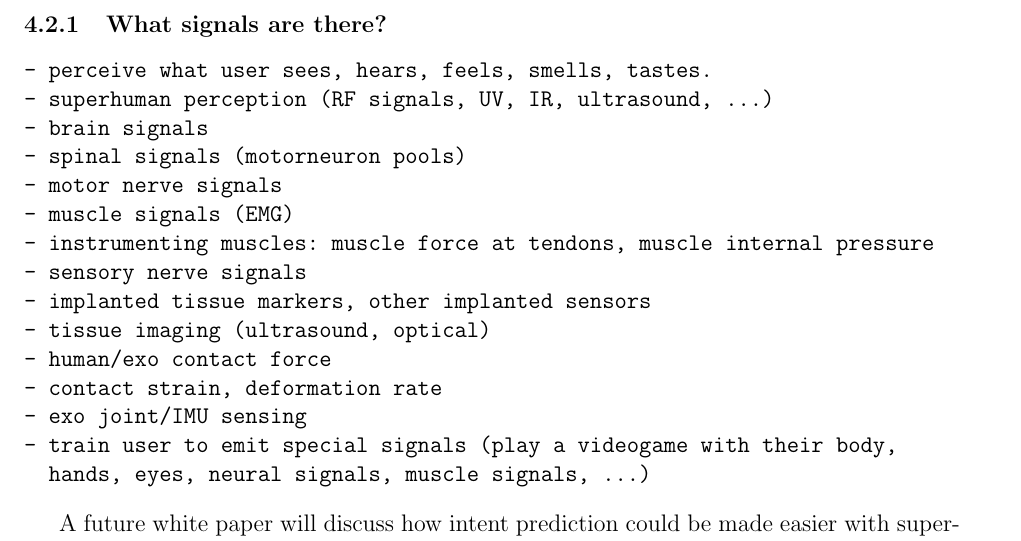
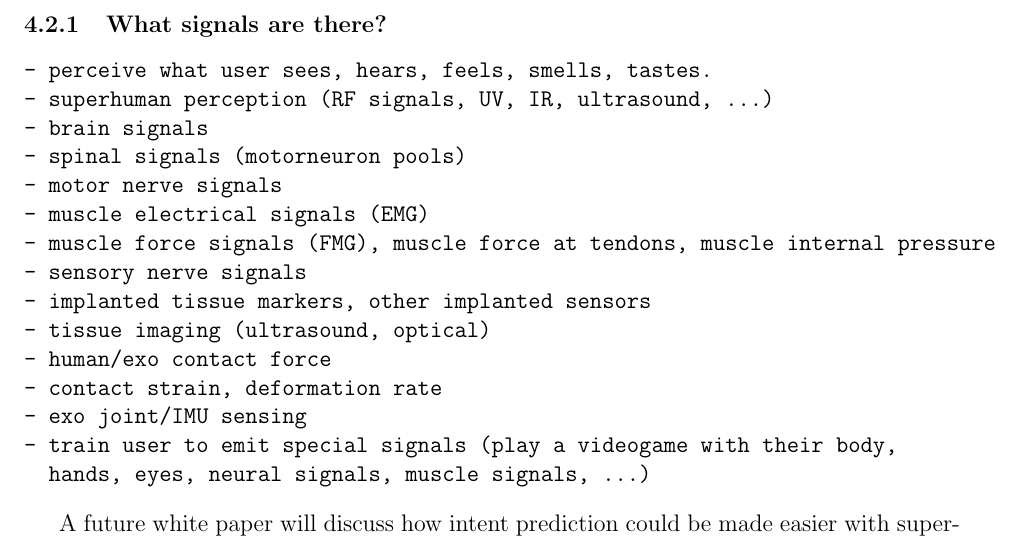
Before and after one commit to cga-cmu/wp1, a LaTeX paper (paper.tex): part of page 3 of 24, cut so that both start at the same text. Compiled offline with pdfLaTeX; a LaTeX package or settings file that is missing is left out.

Commit message:
more updates

```diff
--- a/paper.tex
+++ b/paper.tex
@@ -147,8 +147,8 @@ To what extent can we use brain, neural, and muscle electrical signals
 - brain signals
 - spinal signals (motorneuron pools)
 - motor nerve signals
-- muscle signals (EMG)
-- instrumenting muscles: muscle force at tendons, muscle internal pressure
+- muscle electrical signals (EMG)
+- muscle force signals (FMG), muscle force at tendons, muscle internal pressure
 - sensory nerve signals
 - implanted tissue markers, other implanted sensors
 - tissue imaging (ultrasound, optical)
```
Also changed, not shown: paper.tex (6 more changed lines).
